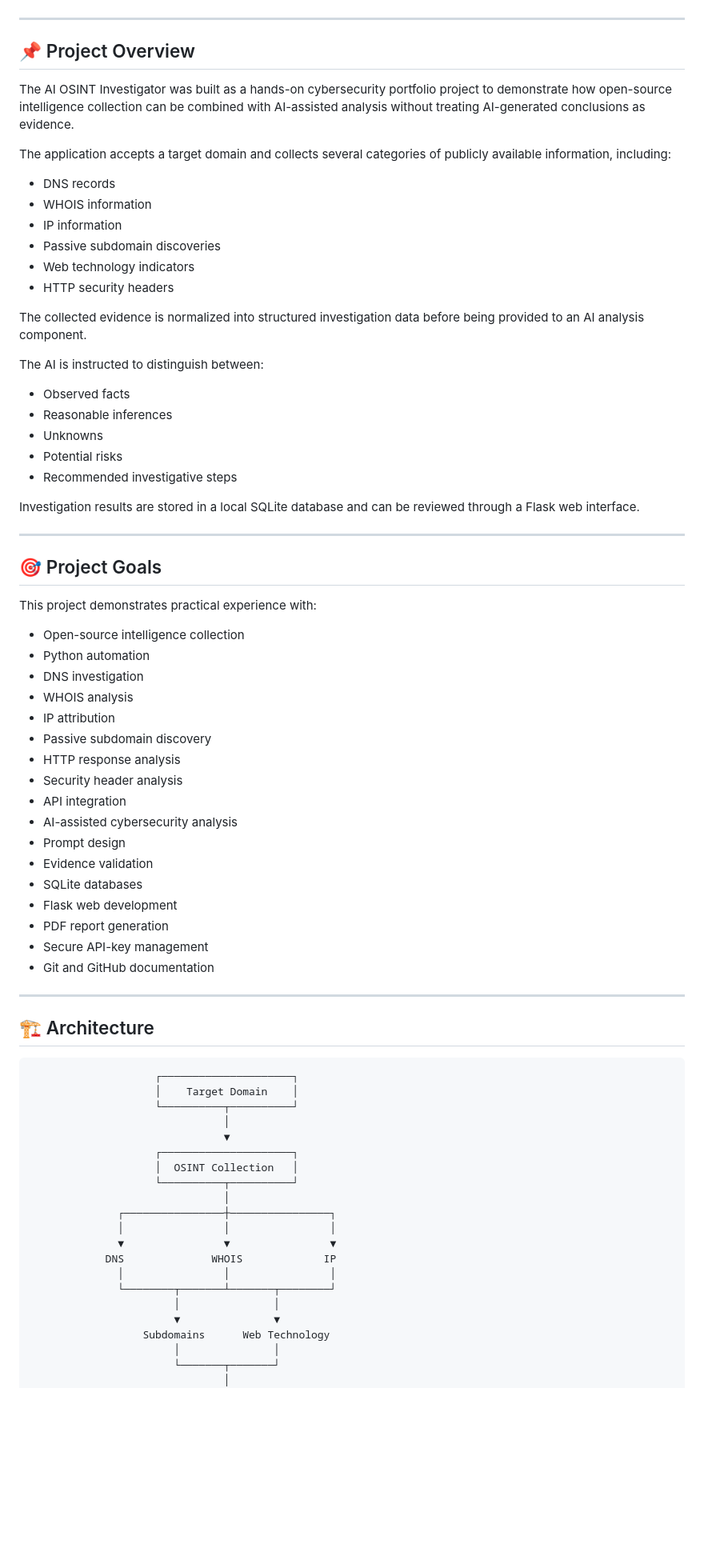
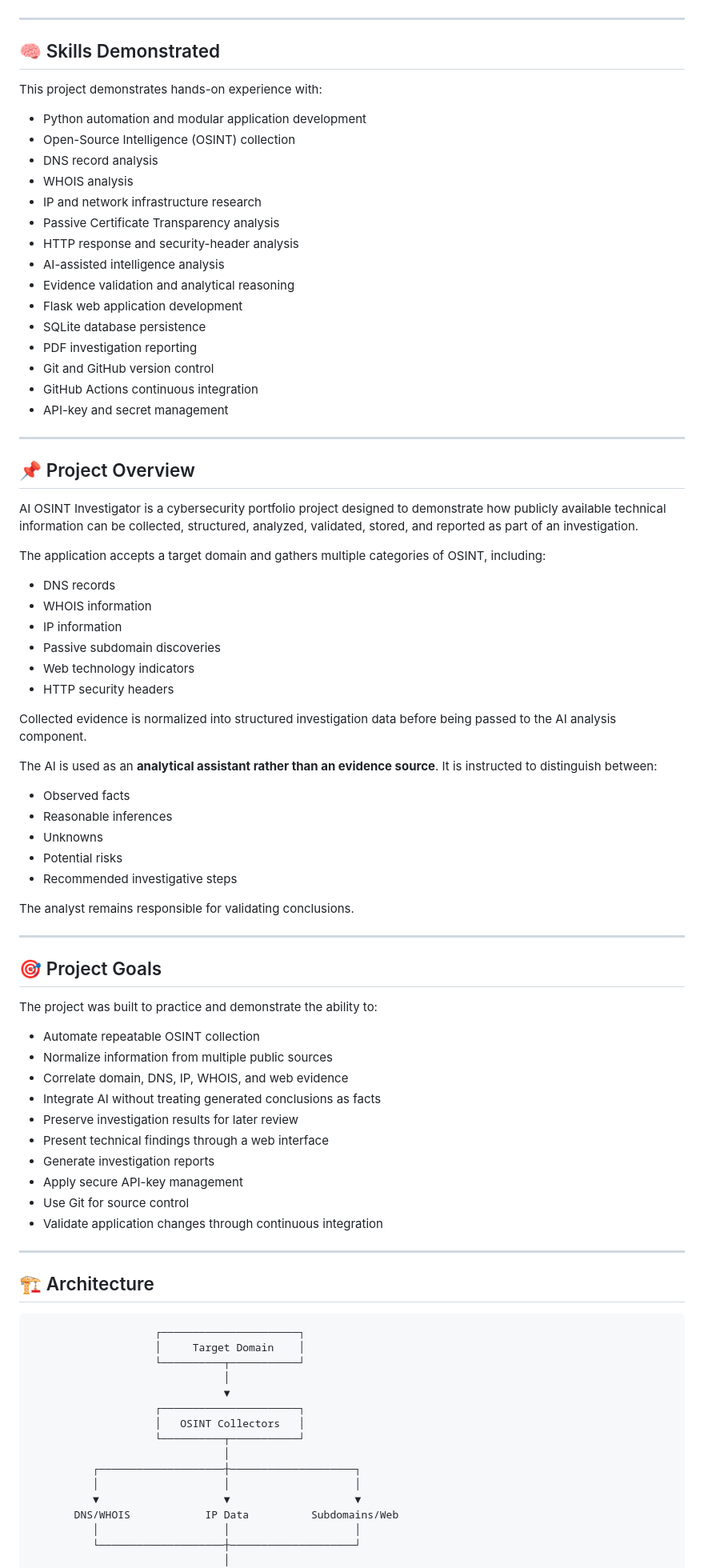
Before and after one commit to BecomingCyber/AI-OSINT-INVESTIGATOR, a Markdown page: README.md, the part around one of its changes. Shown at 80% size. Rendered like a GitHub page; blank space fills up the shorter version.

````diff
--- a/README.md
+++ b/README.md
@@ -15,11 +14,33 @@ generates investigation reports.
 
 ---
 
+## 🧠 Skills Demonstrated
+
+This project demonstrates hands-on experience with:
+
+- Python automation and modular application development
+- Open-Source Intelligence (OSINT) collection
+- DNS record analysis
+- WHOIS analysis
+- IP and network infrastructure research
+- Passive Certificate Transparency analysis
+- HTTP response and security-header analysis
+- AI-assisted intelligence analysis
+- Evidence validation and analytical reasoning
+- Flask web application development
+- SQLite database persistence
+- PDF investigation reporting
+- Git and GitHub version control
+- GitHub Actions continuous integration
+- API-key and secret management
+
+---
+
 ## 📌 Project Overview
 
-The AI OSINT Investigator was built as a hands-on cybersecurity portfolio project to demonstrate how open-source intelligence collection can be combined with AI-assisted analysis without treating AI-generated conclusions as evidence.
+AI OSINT Investigator is a cybersecurity portfolio project designed to demonstrate how publicly available technical information can be collected, structured, analyzed, validated, stored, and reported as part of an investigation.
 
-The application accepts a target domain and collects several categories of publicly available information, including:
+The application accepts a target domain and gathers multiple categories of OSINT, including:
 
 - DNS records
 - WHOIS information
@@ -28,9 +49,9 @@ The application accepts a target domain and collects several categories of publi
 - Web technology indicators
 - HTTP security headers
 
-The collected evidence is normalized into structured investigation data before being provided to an AI analysis component.
+Collected evidence is normalized into structured investigation data before being passed to the AI analysis component.
 
-The AI is instructed to distinguish between:
+The AI is used as an **analytical assistant rather than an evidence source**. It is instructed to distinguish between:
 
 - Observed facts
 - Reasonable inferences
@@ -38,56 +59,44 @@ The AI is instructed to distinguish between:
 - Potential risks
 - Recommended investigative steps
 
-Investigation results are stored in a local SQLite database and can be reviewed through a Flask web interface.
+The analyst remains responsible for validating conclusions.
 
 ---
 
 ## 🎯 Project Goals
 
-This project demonstrates practical experience with:
+The project was built to practice and demonstrate the ability to:
 
-- Open-source intelligence collection
-- Python automation
-- DNS investigation
-- WHOIS analysis
-- IP attribution
-- Passive subdomain discovery
-- HTTP response analysis
-- Security header analysis
-- API integration
-- AI-assisted cybersecurity analysis
-- Prompt design
-- Evidence validation
-- SQLite databases
-- Flask web development
-- PDF report generation
-- Secure API-key management
-- Git and GitHub documentation
+- Automate repeatable OSINT collection
+- Normalize information from multiple public sources
+- Correlate domain, DNS, IP, WHOIS, and web evidence
+- Integrate AI without treating generated conclusions as facts
+- Preserve investigation results for later review
+- Present technical findings through a web interface
+- Generate investigation reports
+- Apply secure API-key management
+- Use Git for source control
+- Validate application changes through continuous integration
 
 ---
 
 ## 🏗️ Architecture
 
 ```text
-                    ┌─────────────────────┐
-                    │    Target Domain    │
-                    └──────────┬──────────┘
+                    ┌──────────────────────┐
+                    │     Target Domain    │
+                    └──────────┬───────────┘
                                │
                                ▼
-                    ┌─────────────────────┐
-                    │  OSINT Collection   │
-                    └──────────┬──────────┘
+                    ┌──────────────────────┐
+                    │   OSINT Collectors   │
+                    └──────────┬───────────┘
                                │
-              ┌────────────────┼────────────────┐
-              │                │                │
-              ▼                ▼                ▼
-            DNS              WHOIS             IP
-              │                │                │
-              └────────┬───────┴───────┬────────┘
-                       │               │
-                       ▼               ▼
-                  Subdomains      Web Technology
-                       │               │
-                       └───────┬───────┘
+          ┌────────────────────┼────────────────────┐
+          │                    │                    │
+          ▼                    ▼                    ▼
+       DNS/WHOIS            IP Data          Subdomains/Web
+          │                    │                    │
+          └────────────────────┼────────────────────┘
                                │
                                ▼
````
Also changed, not shown: other parts of README.md (+374 -220 lines).
